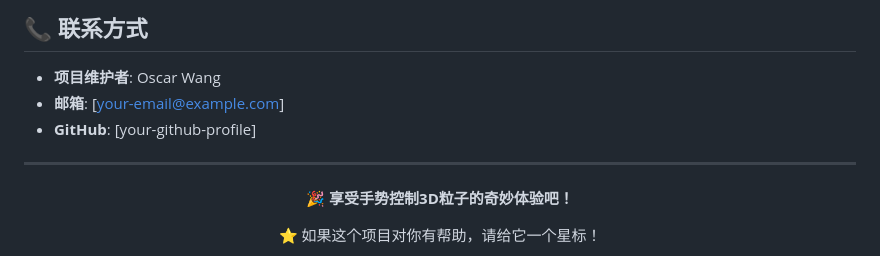
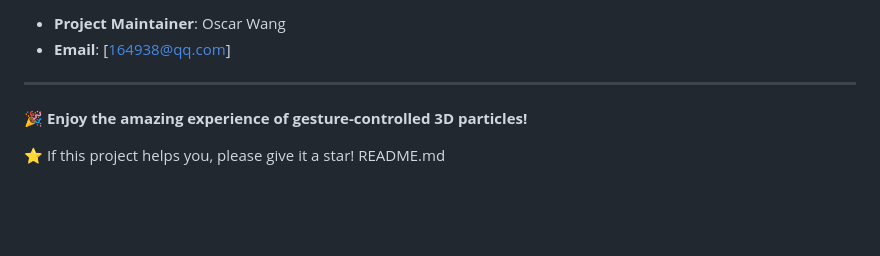
Before and after one commit to oscar-wang-xin/particle_inhand, a Markdown page: README.md, the part around one of its changes. GitHub-like rendering; blank space fills up the shorter version.

```diff
--- a/README.md
+++ b/README.md
@@ -167,17 +149,10 @@ cd particle-inhand
 
-## 📞 联系方式
-
-- **项目维护者**: Oscar Wang
-- **邮箱**: [your-email@example.com]
-- **GitHub**: [your-github-profile]
+- **Project Maintainer**: Oscar Wang
+- **Email**: [164938@qq.com]
 
 ---
 
-<div align="center">
+**🎉 Enjoy the amazing experience of gesture-controlled 3D particles!**
 
-**🎉 享受手势控制3D粒子的奇妙体验吧！**
-
-⭐ 如果这个项目对你有帮助，请给它一个星标！
-
-</div></content>
+⭐ If this project helps you, please give it a star!</content>
 <parameter name="filePath">README.md
```
Also changed, not shown: other parts of README.md (+94 -112 lines), README_zh-cn.md (added, +159 -0 lines).
